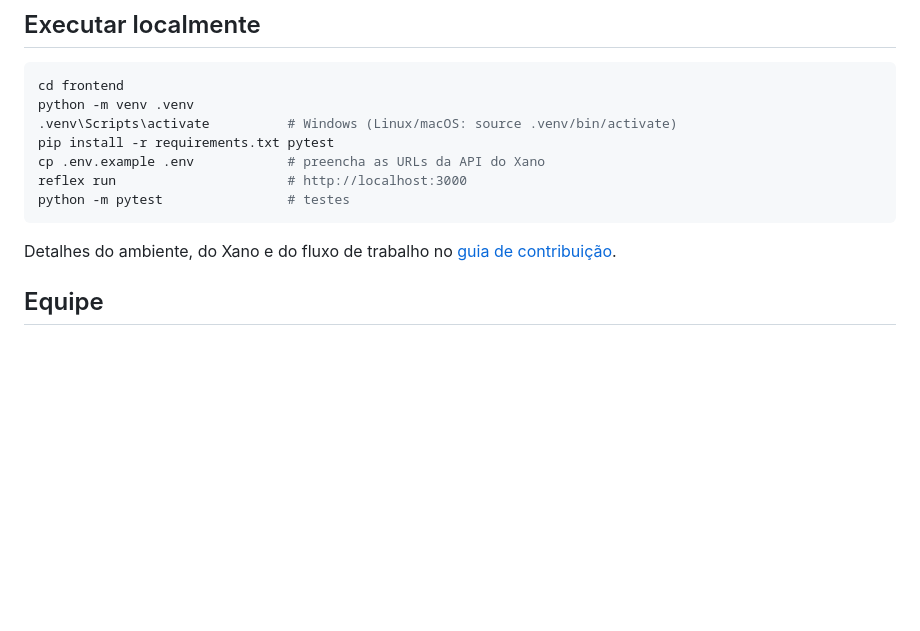
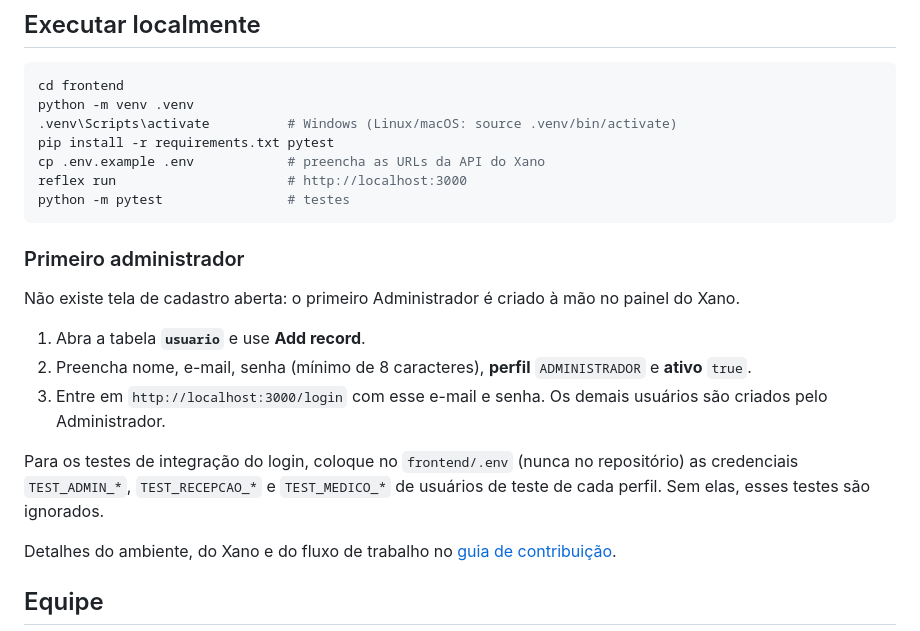
Before and after one commit to leonardo-sferreira/ps-fila-prioritaria, a Markdown page: README.md, the part around the change. GitHub-like rendering; blank space fills up the shorter version.

Commit message:
docs: registra progresso da autenticacao e passo do primeiro administrador
Atualiza design (D6, D8 com a estrutura existente) e tasks com as evidencias; README ganha a secao Primeiro administrador.

````diff
--- a/README.md
+++ b/README.md
@@ -150,6 +150,16 @@ reflex run                      # http://localhost:3000
 python -m pytest                # testes
 ```
 
+### Primeiro administrador
+
+Não existe tela de cadastro aberta: o primeiro Administrador é criado à mão no painel do Xano.
+
+1. Abra a tabela **`usuario`** e use **Add record**.
+2. Preencha nome, e-mail, senha (mínimo de 8 caracteres), **perfil** `ADMINISTRADOR` e **ativo** `true`.
+3. Entre em `http://localhost:3000/login` com esse e-mail e senha. Os demais usuários são criados pelo Administrador.
+
+Para os testes de integração do login, coloque no `frontend/.env` (nunca no repositório) as credenciais `TEST_ADMIN_*`, `TEST_RECEPCAO_*` e `TEST_MEDICO_*` de usuários de teste de cada perfil. Sem elas, esses testes são ignorados.
+
 Detalhes do ambiente, do Xano e do fluxo de trabalho no [guia de contribuição](CONTRIBUTING.md).
 
 ## Equipe
````
Also changed, not shown: 2 other files.
